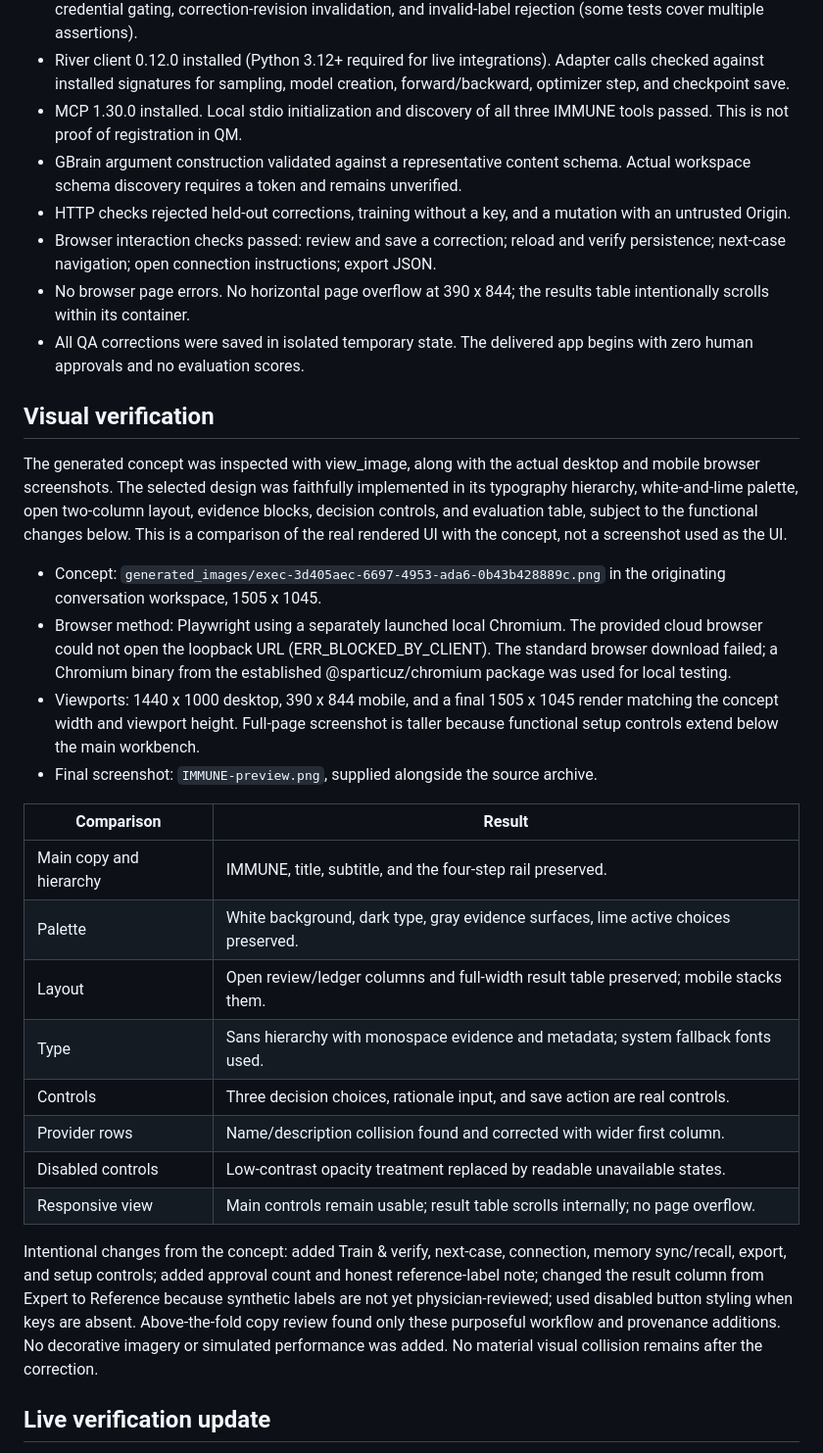
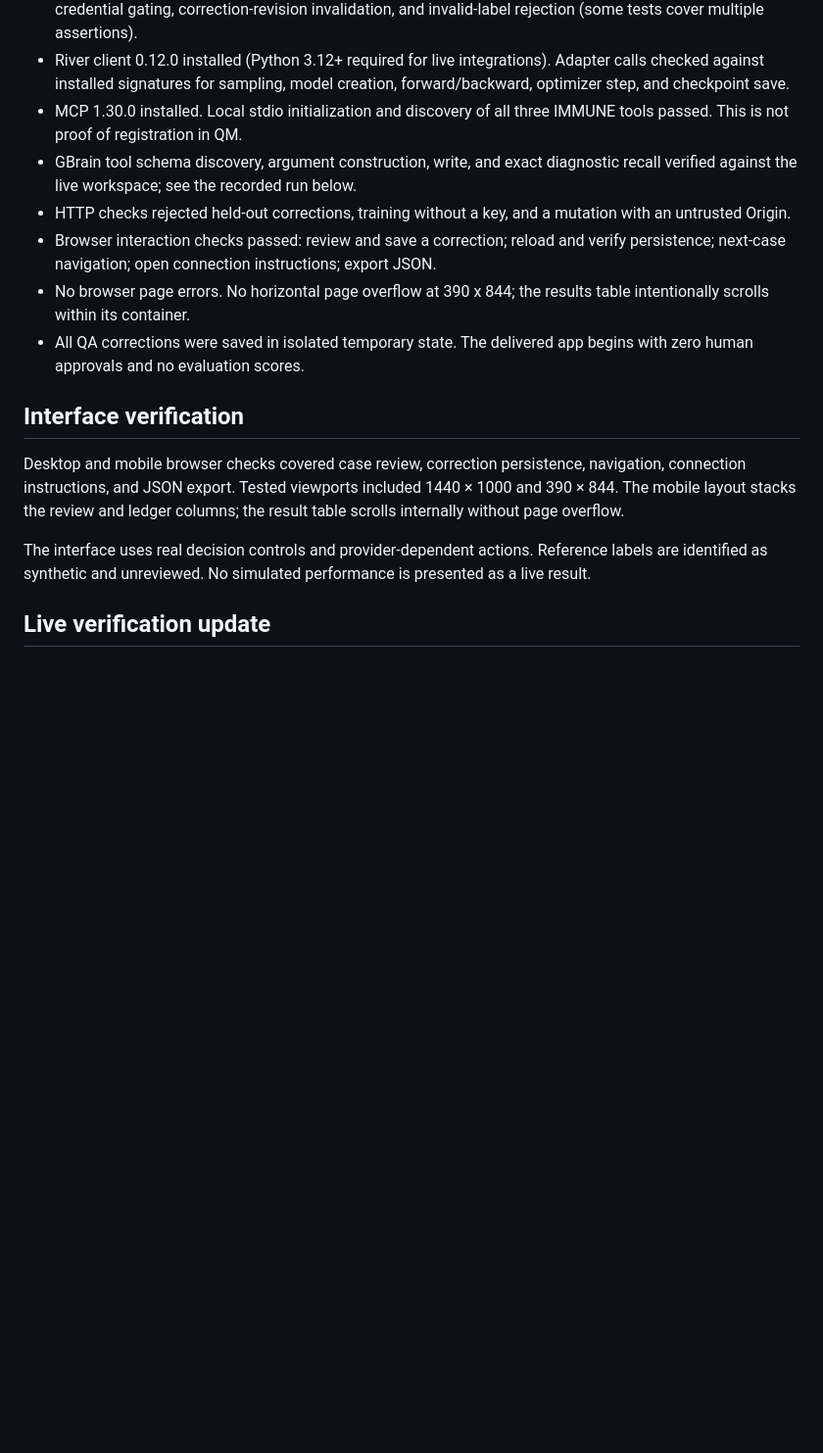
Before and after one commit to BryanTegomoh/immune, a Markdown page: docs/VERIFICATION.md, the part around the change. Shown at 98% size. Drawn GitHub-style; blank space fills up the shorter version.

Commit message:
Polish public documentation and align claims with evidence

```diff
--- a/docs/VERIFICATION.md
+++ b/docs/VERIFICATION.md
@@ -8,33 +8,17 @@ Built during the September 27, 2026 hackathon session.
 - Eight automated integrity tests passed: split validation, no reference labels/rationales in prompts, held-out correction rejection, completion-only token alignment, always-escalate baseline, strict output parsing, credential gating, correction-revision invalidation, and invalid-label rejection (some tests cover multiple assertions).
 - River client 0.12.0 installed (Python 3.12+ required for live integrations). Adapter calls checked against installed signatures for sampling, model creation, forward/backward, optimizer step, and checkpoint save.
 - MCP 1.30.0 installed. Local stdio initialization and discovery of all three IMMUNE tools passed. This is not proof of registration in QM.
-- GBrain argument construction validated against a representative content schema. Actual workspace schema discovery requires a token and remains unverified.
+- GBrain tool schema discovery, argument construction, write, and exact diagnostic recall verified against the live workspace; see the recorded run below.
 - HTTP checks rejected held-out corrections, training without a key, and a mutation with an untrusted Origin.
 - Browser interaction checks passed: review and save a correction; reload and verify persistence; next-case navigation; open connection instructions; export JSON.
 - No browser page errors. No horizontal page overflow at 390 x 844; the results table intentionally scrolls within its container.
 - All QA corrections were saved in isolated temporary state. The delivered app begins with zero human approvals and no evaluation scores.
 
-## Visual verification
+## Interface verification
 
-The generated concept was inspected with view_image, along with the actual desktop and mobile browser screenshots. The selected design was faithfully implemented in its typography hierarchy, white-and-lime palette, open two-column layout, evidence blocks, decision controls, and evaluation table, subject to the functional changes below. This is a comparison of the real rendered UI with the concept, not a screenshot used as the UI.
+Desktop and mobile browser checks covered case review, correction persistence, navigation, connection instructions, and JSON export. Tested viewports included 1440 × 1000 and 390 × 844. The mobile layout stacks the review and ledger columns; the result table scrolls internally without page overflow.
 
-- Concept: `generated_images/exec-3d405aec-6697-4953-ada6-0b43b428889c.png` in the originating conversation workspace, 1505 x 1045.
-- Browser method: Playwright using a separately launched local Chromium. The provided cloud browser could not open the loopback URL (ERR_BLOCKED_BY_CLIENT). The standard browser download failed; a Chromium binary from the established @sparticuz/chromium package was used for local testing.
-- Viewports: 1440 x 1000 desktop, 390 x 844 mobile, and a final 1505 x 1045 render matching the concept width and viewport height. Full-page screenshot is taller because functional setup controls extend below the main workbench.
-- Final screenshot: `IMMUNE-preview.png`, supplied alongside the source archive.
-
-| Comparison | Result |
-|---|---|
-| Main copy and hierarchy | IMMUNE, title, subtitle, and the four-step rail preserved. |
-| Palette | White background, dark type, gray evidence surfaces, lime active choices preserved. |
-| Layout | Open review/ledger columns and full-width result table preserved; mobile stacks them. |
-| Type | Sans hierarchy with monospace evidence and metadata; system fallback fonts used. |
-| Controls | Three decision choices, rationale input, and save action are real controls. |
-| Provider rows | Name/description collision found and corrected with wider first column. |
-| Disabled controls | Low-contrast opacity treatment replaced by readable unavailable states. |
-| Responsive view | Main controls remain usable; result table scrolls internally; no page overflow. |
-
-Intentional changes from the concept: added Train & verify, next-case, connection, memory sync/recall, export, and setup controls; added approval count and honest reference-label note; changed the result column from Expert to Reference because synthetic labels are not yet physician-reviewed; used disabled button styling when keys are absent. Above-the-fold copy review found only these purposeful workflow and provenance additions. No decorative imagery or simulated performance was added. No material visual collision remains after the correction.
+The interface uses real decision controls and provider-dependent actions. Reference labels are identified as synthetic and unreviewed. No simulated performance is presented as a live result.
 
 ## Live verification update
 
```
